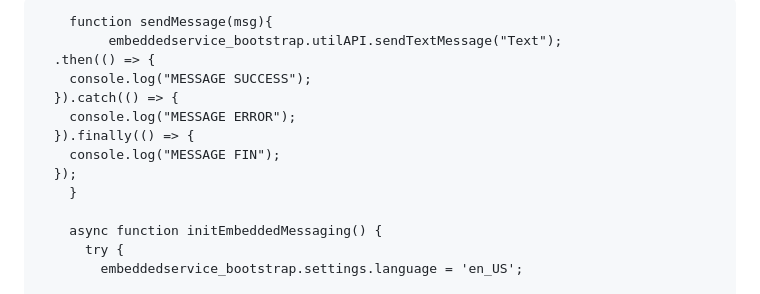
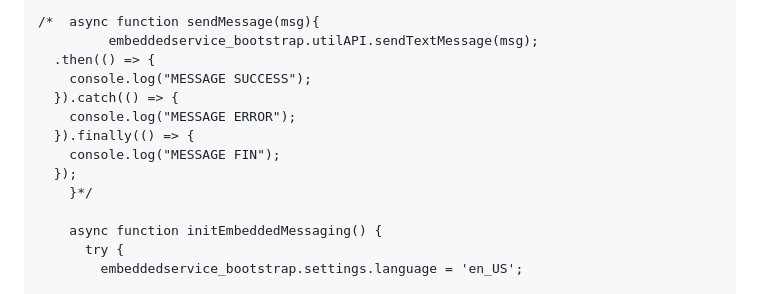
Before and after one commit to jaiseenu/BPChat, a Markdown page: index.md, the part around one of its changes. GitHub-like rendering.

```diff
--- a/index.md
+++ b/index.md
@@ -25,8 +25,8 @@
           return data;
         }
 
-		function sendMessage(msg){
-			 embeddedservice_bootstrap.utilAPI.sendTextMessage("Text");
+	/*	async function sendMessage(msg){
+			 embeddedservice_bootstrap.utilAPI.sendTextMessage(msg);
       .then(() => {
         console.log("MESSAGE SUCCESS");
       }).catch(() => {
@@ -34,7 +34,7 @@
       }).finally(() => {
         console.log("MESSAGE FIN");
       });
-		}
+		}*/
 
         async function initEmbeddedMessaging() {
           try {
```
Also changed, not shown: other parts of index.md (+1 -1 lines).
